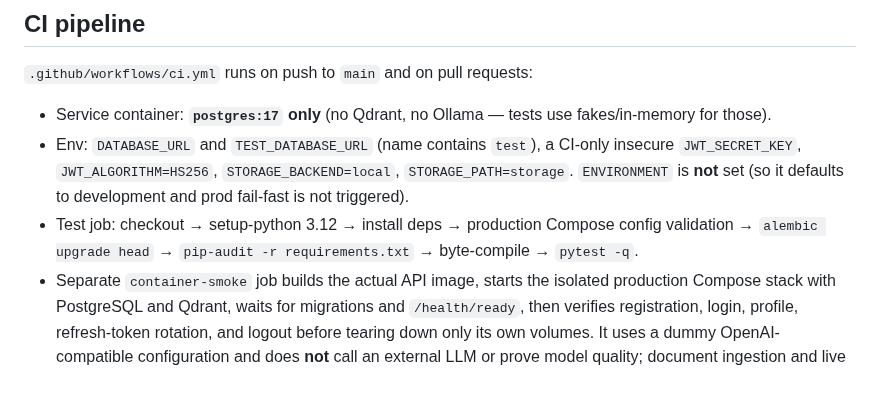
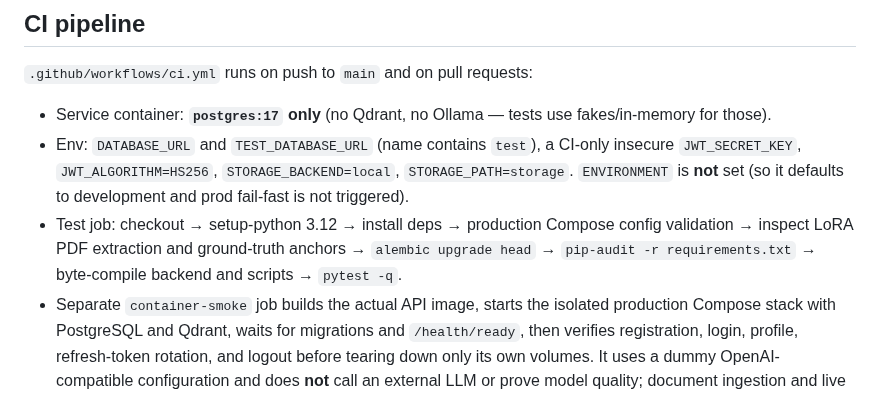
Before and after one commit to Sujeet-Kona/NEXORA, a Markdown page: docs/deployment.md, the part around the change. Rendered like a GitHub page.

Commit message:
Document LoRA corpus diagnostic in CI sequence

```diff
--- a/docs/deployment.md
+++ b/docs/deployment.md
@@ -248,8 +248,9 @@ organization/document using the normal authenticated API after reviewing it.
   `STORAGE_BACKEND=local`, `STORAGE_PATH=storage`. `ENVIRONMENT` is **not** set
   (so it defaults to development and prod fail-fast is not triggered).
 - Test job: checkout → setup-python 3.12 → install deps → production Compose
-  config validation → `alembic upgrade head` → `pip-audit -r requirements.txt`
-  → byte-compile → `pytest -q`.
+  config validation → inspect LoRA PDF extraction and ground-truth anchors →
+  `alembic upgrade head` → `pip-audit -r requirements.txt` → byte-compile
+  backend and scripts → `pytest -q`.
 - Separate `container-smoke` job builds the actual API image, starts the isolated
   production Compose stack with PostgreSQL and Qdrant, waits for migrations and
   `/health/ready`, then verifies registration, login, profile, refresh-token
```
